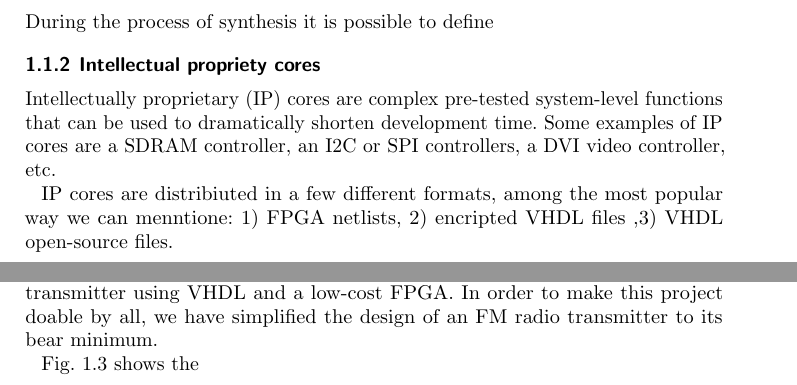
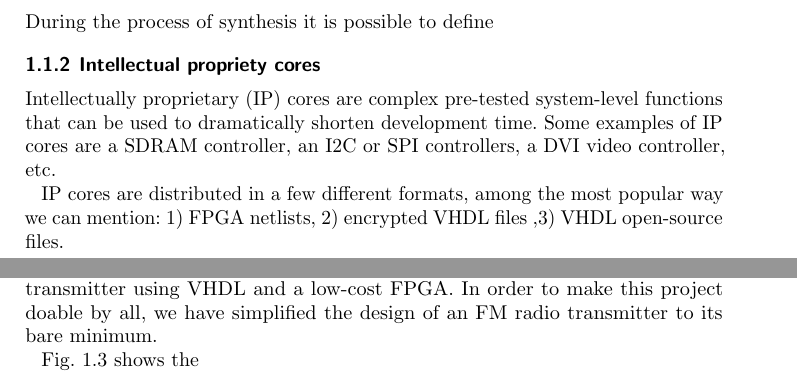
Before and after one commit to fabriziotappero/Free-Range-VHDL-book, a LaTeX thesis (chapter14.tex): two parts of pages 3 and 5 of 5, joined at a grey line, cut so that both start at the same text. Compiled offline with pdfLaTeX.

Commit message:
Fix typo (found by antidote)

```diff
--- a/chapter14.tex
+++ b/chapter14.tex
@@ -46,7 +46,7 @@ During the process of synthesis it is possible to define
 \subsection{Intellectual propriety cores}
 Intellectually proprietary (IP) cores are complex pre-tested system-level functions that can be used to dramatically shorten development time. Some examples of IP cores are a SDRAM controller, an I2C or SPI controllers, a DVI video controller, etc.
 
-IP cores are distribiuted in a few different formats, among the most popular way we can menntione: 1) FPGA netlists, 2) encripted VHDL files ,3) VHDL open-source files.
+IP cores are distributed in a few different formats, among the most popular way we can mention: 1) FPGA netlists, 2) encrypted VHDL files ,3) VHDL open-source files.
 
 \section{Software-defined FM radio transmitter}
 This section presents the implementation of a software-define FM radio transmitter in the 87.5 MHz to 108.0 MHz bandwidth. A typical FM radio will be used as receiver.
@@ -99,7 +99,7 @@ Fig.~\ref{fm_band} shows how the available bandwidth within a given channel is u
 It should be noted how both left and right channels are present in their mixed form at the beginning of the channel. Also, each FM channel is equipped with a small data sub-channel, called RDS, of 1,187.5 bps on a 57 kHz subcarrier.
 
 \subsection{FPGA-based FM transmitter}
-In the following sections we will present the implementation of a FM radio transmitter using VHDL and a low-cost FPGA. In order to make this project doable by all, we have simplified the design of an FM radio transmitter to its bear minimum.
+In the following sections we will present the implementation of a FM radio transmitter using VHDL and a low-cost FPGA. In order to make this project doable by all, we have simplified the design of an FM radio transmitter to its bare minimum.
 
 Fig.~\ref{sdr} shows the
 
```
